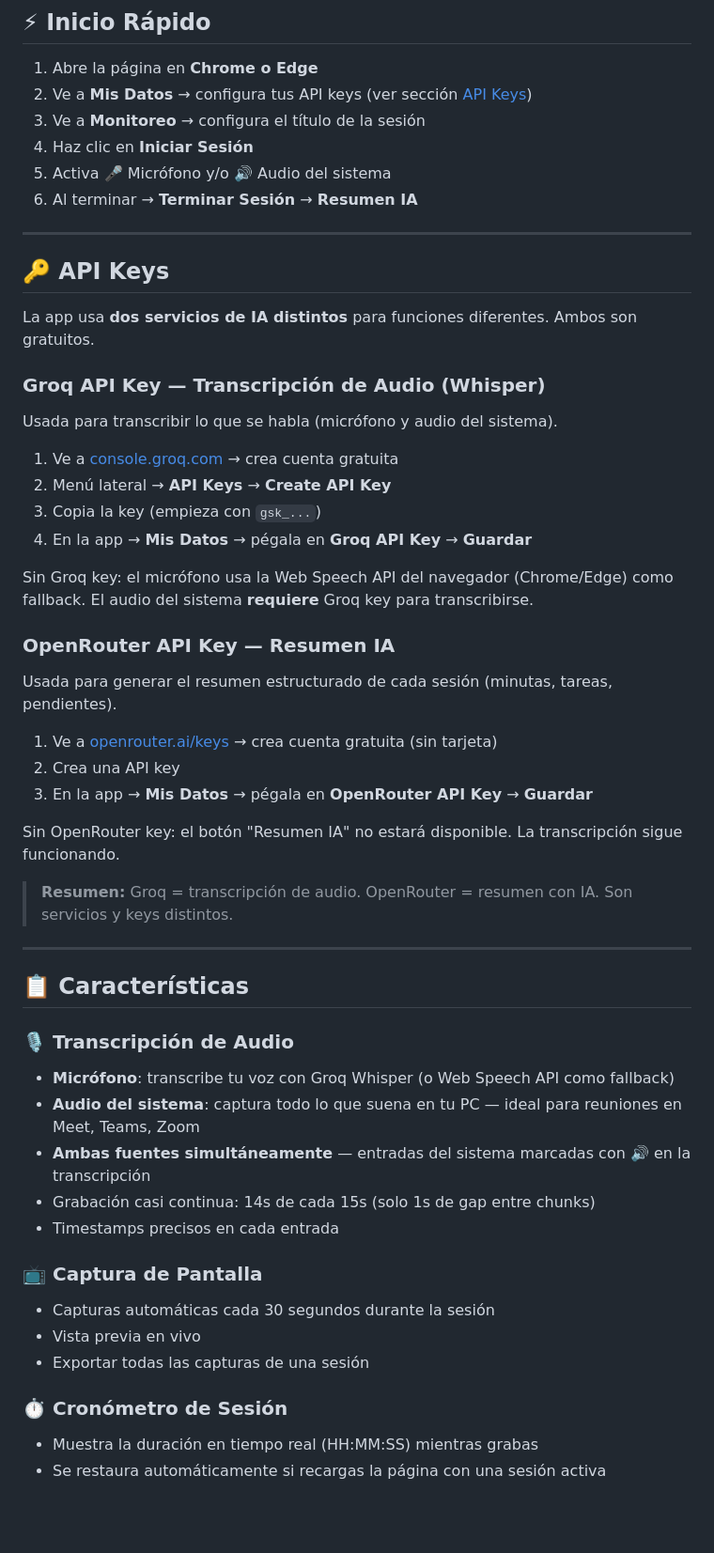
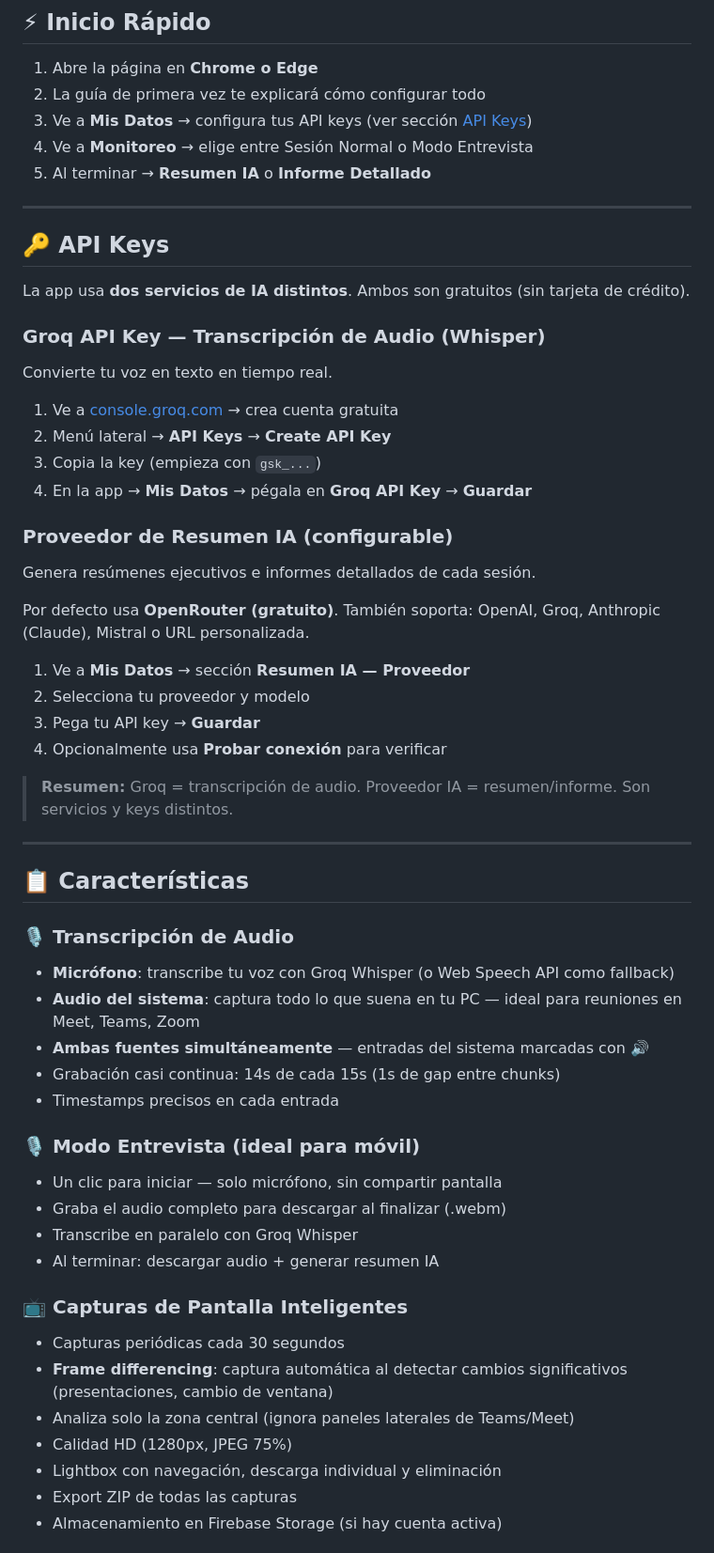
Before and after one commit to bryanpalma95/productivity-monitor, a Markdown page: README.md, the part around one of its changes. Shown at 94% size. Drawn GitHub-style; blank space fills up the shorter version.

```diff
--- a/README.md
+++ b/README.md
@@ -13,40 +13,38 @@ Abre la página en Chrome o Edge y comienza a monitorear. Sin instalación, sin
 ## ⚡ Inicio Rápido
 
 1. Abre la página en **Chrome o Edge**
-2. Ve a **Mis Datos** → configura tus API keys (ver sección [API Keys](#-api-keys))
-3. Ve a **Monitoreo** → configura el título de la sesión
-4. Haz clic en **Iniciar Sesión**
-5. Activa 🎤 Micrófono y/o 🔊 Audio del sistema
-6. Al terminar → **Terminar Sesión** → **Resumen IA**
+2. La guía de primera vez te explicará cómo configurar todo
+3. Ve a **Mis Datos** → configura tus API keys (ver sección [API Keys](#-api-keys))
+4. Ve a **Monitoreo** → elige entre Sesión Normal o Modo Entrevista
+5. Al terminar → **Resumen IA** o **Informe Detallado**
 
 ---
 
 ## 🔑 API Keys
 
-La app usa **dos servicios de IA distintos** para funciones diferentes. Ambos son gratuitos.
+La app usa **dos servicios de IA distintos**. Ambos son gratuitos (sin tarjeta de crédito).
 
 ### Groq API Key — Transcripción de Audio (Whisper)
 
-Usada para transcribir lo que se habla (micrófono y audio del sistema).
+Convierte tu voz en texto en tiempo real.
 
 1. Ve a [console.groq.com](https://console.groq.com) → crea cuenta gratuita
 2. Menú lateral → **API Keys** → **Create API Key**
 3. Copia la key (empieza con `gsk_...`)
 4. En la app → **Mis Datos** → pégala en **Groq API Key** → **Guardar**
 
-Sin Groq key: el micrófono usa la Web Speech API del navegador (Chrome/Edge) como fallback. El audio del sistema **requiere** Groq key para transcribirse.
+### Proveedor de Resumen IA (configurable)
 
-### OpenRouter API Key — Resumen IA
+Genera resúmenes ejecutivos e informes detallados de cada sesión.
 
-Usada para generar el resumen estructurado de cada sesión (minutas, tareas, pendientes).
+Por defecto usa **OpenRouter (gratuito)**. También soporta: OpenAI, Groq, Anthropic (Claude), Mistral o URL personalizada.
 
-1. Ve a [openrouter.ai/keys](https://openrouter.ai/keys) → crea cuenta gratuita (sin tarjeta)
-2. Crea una API key
-3. En la app → **Mis Datos** → pégala en **OpenRouter API Key** → **Guardar**
+1. Ve a **Mis Datos** → sección **Resumen IA — Proveedor**
+2. Selecciona tu proveedor y modelo
+3. Pega tu API key → **Guardar**
+4. Opcionalmente usa **Probar conexión** para verificar
 
-Sin OpenRouter key: el botón "Resumen IA" no estará disponible. La transcripción sigue funcionando.
-
-> **Resumen:** Groq = transcripción de audio. OpenRouter = resumen con IA. Son servicios y keys distintos.
+> **Resumen:** Groq = transcripción de audio. Proveedor IA = resumen/informe. Son servicios y keys distintos.
 
 ---
 
@@ -55,16 +53,22 @@ Sin OpenRouter key: el botón "Resumen IA" no estará disponible. La transcripci
 ### 🎙️ Transcripción de Audio
 - **Micrófono**: transcribe tu voz con Groq Whisper (o Web Speech API como fallback)
 - **Audio del sistema**: captura todo lo que suena en tu PC — ideal para reuniones en Meet, Teams, Zoom
-- **Ambas fuentes simultáneamente** — entradas del sistema marcadas con 🔊 en la transcripción
-- Grabación casi continua: 14s de cada 15s (solo 1s de gap entre chunks)
+- **Ambas fuentes simultáneamente** — entradas del sistema marcadas con 🔊
+- Grabación casi continua: 14s de cada 15s (1s de gap entre chunks)
 - Timestamps precisos en cada entrada
 
-### 📺 Captura de Pantalla
-- Capturas automáticas cada 30 segundos durante la sesión
-- Vista previa en vivo
-- Exportar todas las capturas de una sesión
+### 🎙️ Modo Entrevista (ideal para móvil)
+- Un clic para iniciar — solo micrófono, sin compartir pantalla
+- Graba el audio completo para descargar al finalizar (.webm)
+- Transcribe en paralelo con Groq Whisper
+- Al terminar: descargar audio + generar resumen IA
 
-### ⏱️ Cronómetro de Sesión
-- Muestra la duración en tiempo real (HH:MM:SS) mientras grabas
-- Se restaura automáticamente si recargas la página con una sesión activa
+### 📺 Capturas de Pantalla Inteligentes
+- Capturas periódicas cada 30 segundos
+- **Frame differencing**: captura automática al detectar cambios significativos (presentaciones, cambio de ventana)
+- Analiza solo la zona central (ignora paneles laterales de Teams/Meet)
+- Calidad HD (1280px, JPEG 75%)
+- Lightbox con navegación, descarga individual y eliminación
+- Export ZIP de todas las capturas
+- Almacenamiento en Firebase Storage (si hay cuenta activa)
 
```
Also changed, not shown: other parts of README.md (+57 -70 lines), CHANGELOG.md (+21 -0 lines).
